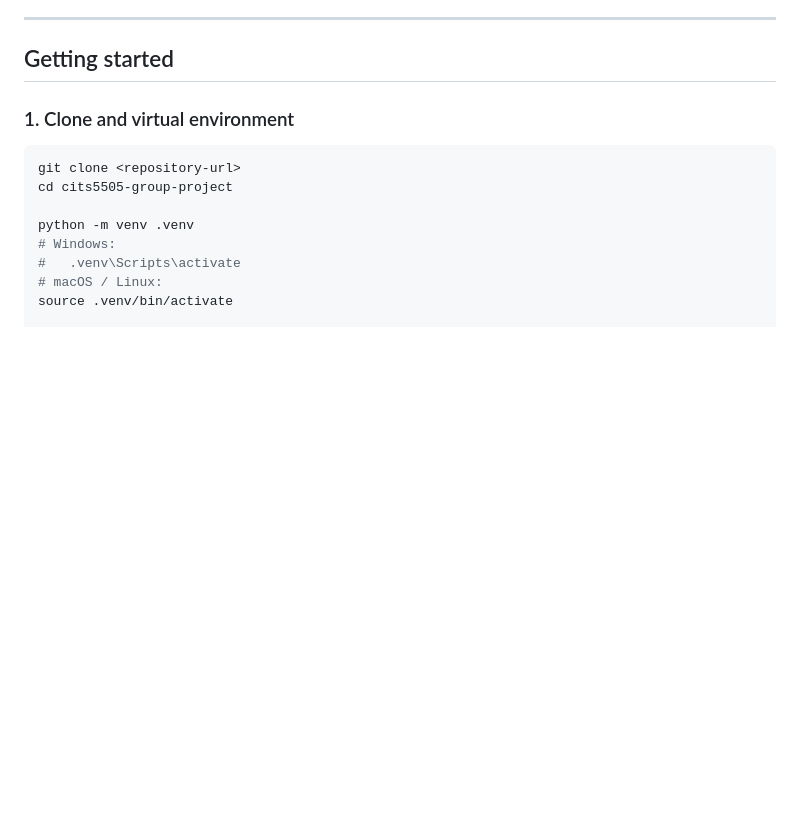
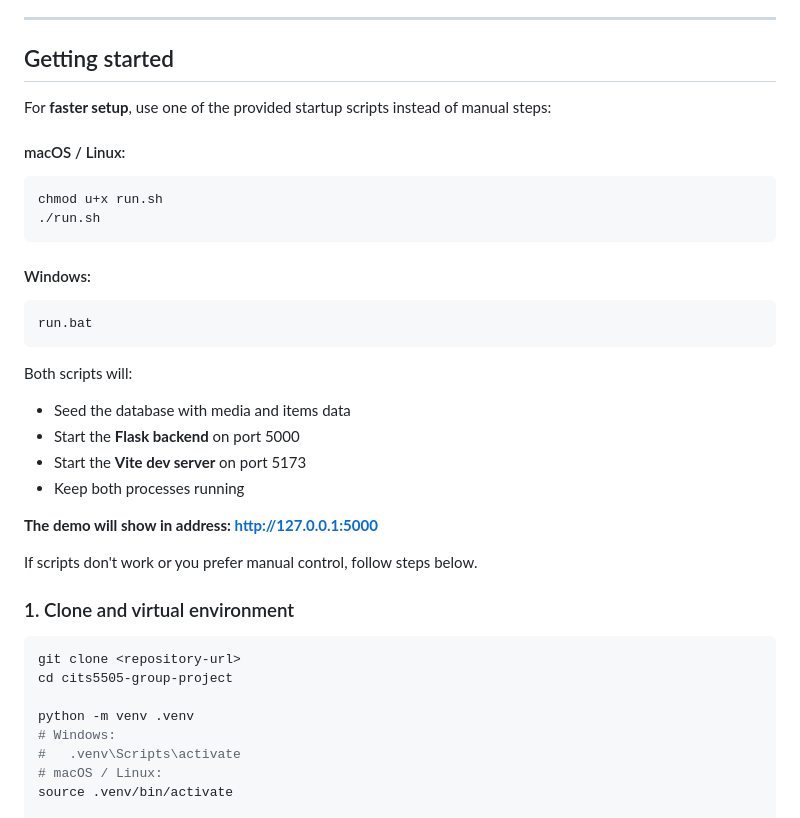
Before and after one commit to zinken7/cits5505-group-project, a Markdown page: README.md, the part around the change. Rendered like a GitHub page; blank space fills up the shorter version.

Commit message:
update README for support autoscripts

````diff
--- a/README.md
+++ b/README.md
@@ -84,6 +84,29 @@ requirements.txt        # Python dependencies
 ---
 
 ## Getting started
+
+For **faster setup**, use one of the provided startup scripts instead of manual steps:
+
+#### macOS / Linux:
+```
+chmod u+x run.sh
+./run.sh
+```
+
+#### Windows:
+```
+run.bat
+```
+
+Both scripts will:
+- Seed the database with media and items data
+- Start the **Flask backend** on port 5000
+- Start the **Vite dev server** on port 5173
+- Keep both processes running
+
+**The demo will show in address: [http://127.0.0.1:5000](http://127.0.0.1:5000)**
+
+If scripts don't work or you prefer manual control, follow steps below.
 
 ### 1. Clone and virtual environment
 
````
